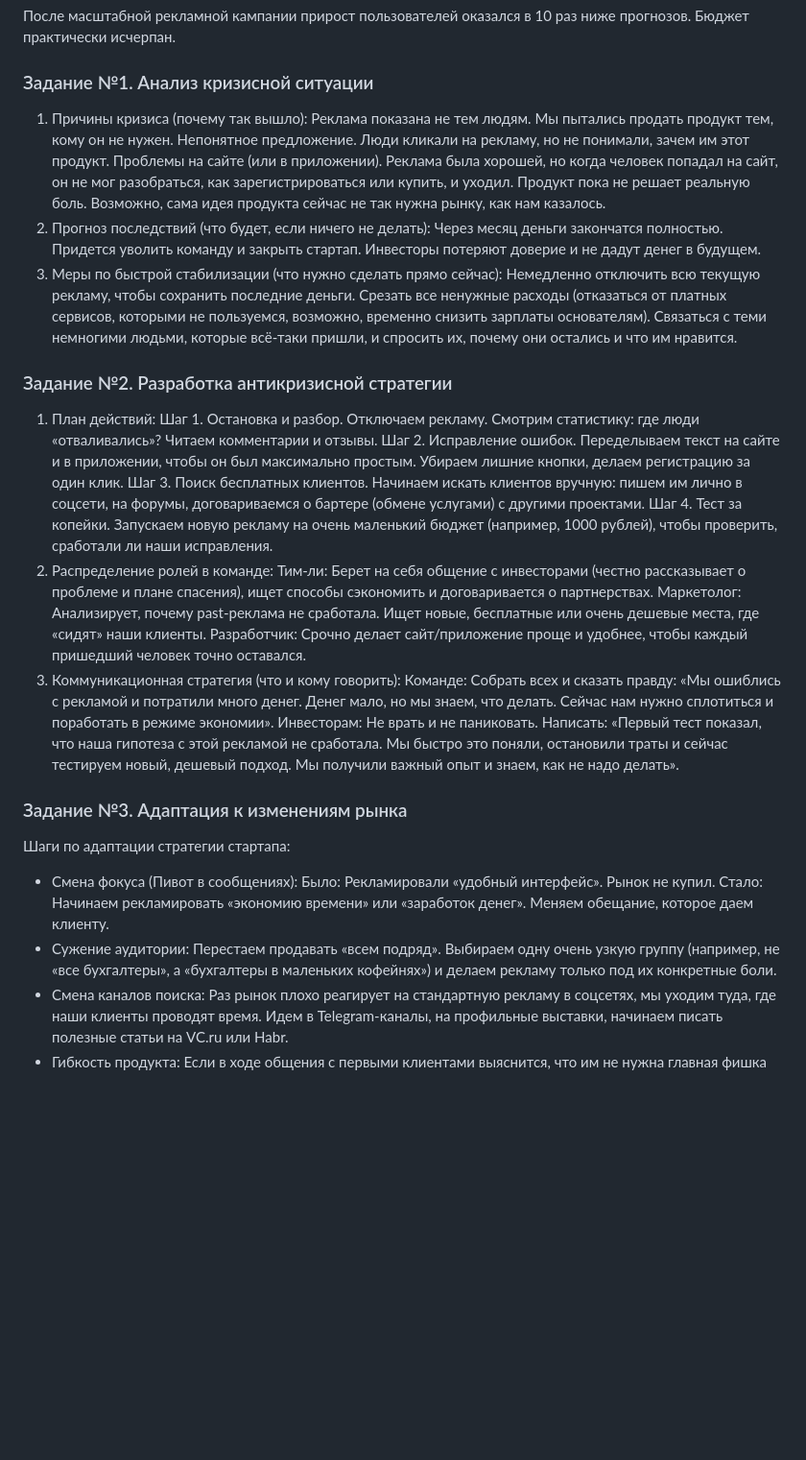
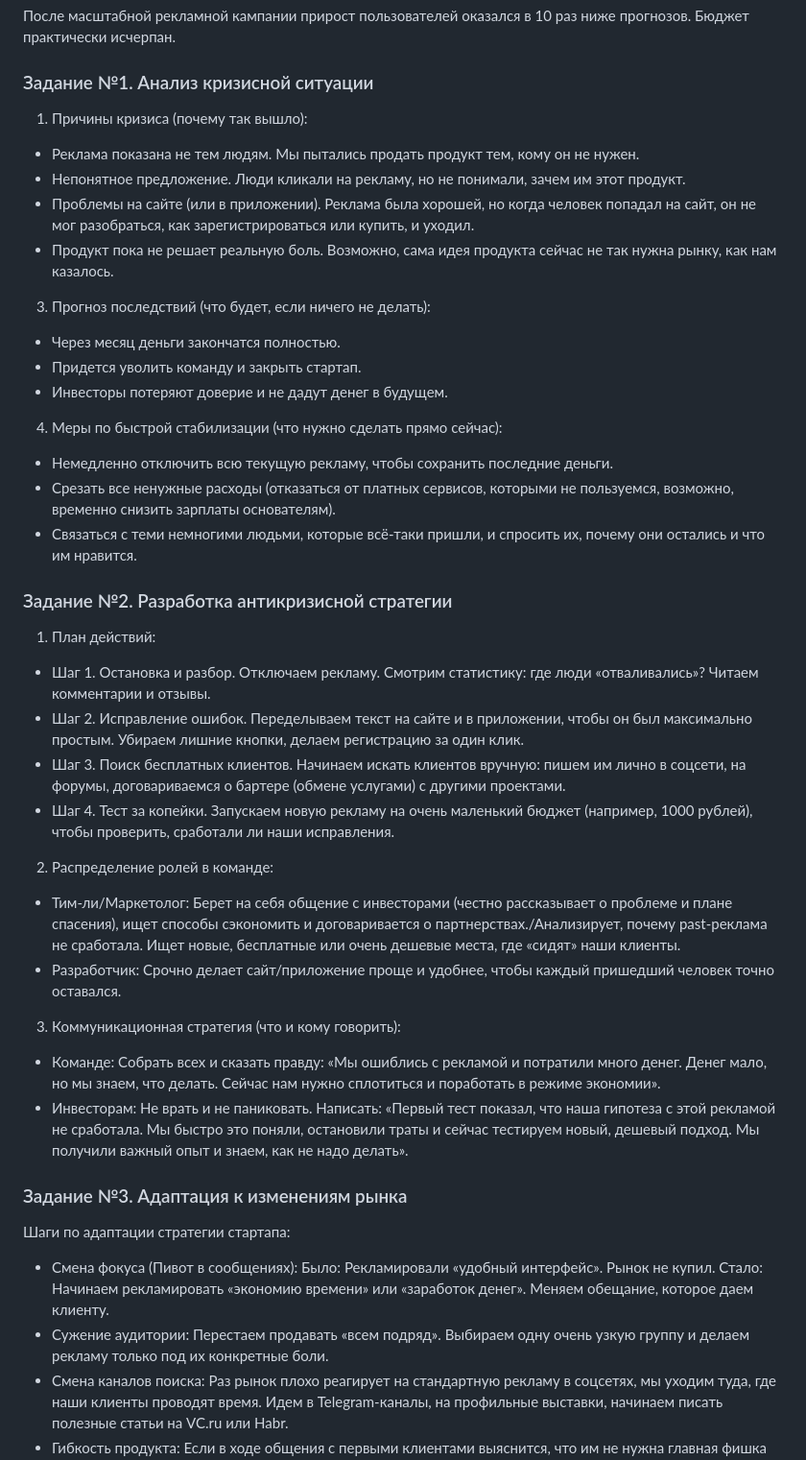
Before and after one commit to BGadfly/startup, a Markdown page: README.md, the part around the change. Shown at 96% size. GitHub-like rendering; blank space fills up the shorter version.

```diff
--- a/README.md
+++ b/README.md
@@ -10,32 +10,31 @@
 
 ### Задание №1. Анализ кризисной ситуации
 1. Причины кризиса (почему так вышло):
-Реклама показана не тем людям. Мы пытались продать продукт тем, кому он не нужен.
-Непонятное предложение. Люди кликали на рекламу, но не понимали, зачем им этот продукт.
-Проблемы на сайте (или в приложении). Реклама была хорошей, но когда человек попадал на сайт, он не мог разобраться, как зарегистрироваться или купить, и уходил.
-Продукт пока не решает реальную боль. Возможно, сама идея продукта сейчас не так нужна рынку, как нам казалось.
-2. Прогноз последствий (что будет, если ничего не делать):
-Через месяц деньги закончатся полностью.
-Придется уволить команду и закрыть стартап.
-Инвесторы потеряют доверие и не дадут денег в будущем.
-3. Меры по быстрой стабилизации (что нужно сделать прямо сейчас):
-Немедленно отключить всю текущую рекламу, чтобы сохранить последние деньги.
-Срезать все ненужные расходы (отказаться от платных сервисов, которыми не пользуемся, возможно, временно снизить зарплаты основателям).
-Связаться с теми немногими людьми, которые всё-таки пришли, и спросить их, почему они остались и что им нравится.
+ - Реклама показана не тем людям. Мы пытались продать продукт тем, кому он не нужен.
+ - Непонятное предложение. Люди кликали на рекламу, но не понимали, зачем им этот продукт.
+ - Проблемы на сайте (или в приложении). Реклама была хорошей, но когда человек попадал на сайт, он не мог разобраться, как зарегистрироваться или купить, и уходил.
+ - Продукт пока не решает реальную боль. Возможно, сама идея продукта сейчас не так нужна рынку, как нам казалось.
+3. Прогноз последствий (что будет, если ничего не делать):
+ - Через месяц деньги закончатся полностью.
+ - Придется уволить команду и закрыть стартап.
+ - Инвесторы потеряют доверие и не дадут денег в будущем.
+4. Меры по быстрой стабилизации (что нужно сделать прямо сейчас):
+- Немедленно отключить всю текущую рекламу, чтобы сохранить последние деньги.
+- Срезать все ненужные расходы (отказаться от платных сервисов, которыми не пользуемся, возможно, временно снизить зарплаты основателям).
+- Связаться с теми немногими людьми, которые всё-таки пришли, и спросить их, почему они остались и что им нравится.
 
 ### Задание №2. Разработка антикризисной стратегии
 1. План действий:
-Шаг 1. Остановка и разбор. Отключаем рекламу. Смотрим статистику: где люди «отваливались»? Читаем комментарии и отзывы.
-Шаг 2. Исправление ошибок. Переделываем текст на сайте и в приложении, чтобы он был максимально простым. Убираем лишние кнопки, делаем регистрацию за один клик.
-Шаг 3. Поиск бесплатных клиентов. Начинаем искать клиентов вручную: пишем им лично в соцсети, на форумы, договариваемся о бартере (обмене услугами) с другими проектами.
-Шаг 4. Тест за копейки. Запускаем новую рекламу на очень маленький бюджет (например, 1000 рублей), чтобы проверить, сработали ли наши исправления.
+- Шаг 1. Остановка и разбор. Отключаем рекламу. Смотрим статистику: где люди «отваливались»? Читаем комментарии и отзывы.
+- Шаг 2. Исправление ошибок. Переделываем текст на сайте и в приложении, чтобы он был максимально простым. Убираем лишние кнопки, делаем регистрацию за один клик.
+- Шаг 3. Поиск бесплатных клиентов. Начинаем искать клиентов вручную: пишем им лично в соцсети, на форумы, договариваемся о бартере (обмене услугами) с другими проектами.
+- Шаг 4. Тест за копейки. Запускаем новую рекламу на очень маленький бюджет (например, 1000 рублей), чтобы проверить, сработали ли наши исправления.
 2. Распределение ролей в команде:
-Тим-ли: Берет на себя общение с инвесторами (честно рассказывает о проблеме и плане спасения), ищет способы сэкономить и договаривается о партнерствах.
-Маркетолог: Анализирует, почему past-реклама не сработала. Ищет новые, бесплатные или очень дешевые места, где «сидят» наши клиенты.
-Разработчик: Срочно делает сайт/приложение проще и удобнее, чтобы каждый пришедший человек точно оставался.
+- Тим-ли/Маркетолог: Берет на себя общение с инвесторами (честно рассказывает о проблеме и плане спасения), ищет способы сэкономить и договаривается о партнерствах./Анализирует, почему past-реклама не сработала. Ищет новые, бесплатные или очень дешевые места, где «сидят» наши клиенты.
+- Разработчик: Срочно делает сайт/приложение проще и удобнее, чтобы каждый пришедший человек точно оставался.
 3. Коммуникационная стратегия (что и кому говорить):
-Команде: Собрать всех и сказать правду: «Мы ошиблись с рекламой и потратили много денег. Денег мало, но мы знаем, что делать. Сейчас нам нужно сплотиться и поработать в режиме экономии».
-Инвесторам: Не врать и не паниковать. Написать: «Первый тест показал, что наша гипотеза с этой рекламой не сработала. Мы быстро это поняли, остановили траты и сейчас тестируем новый, дешевый подход. Мы получили важный опыт и знаем, как не надо делать».
+- Команде: Собрать всех и сказать правду: «Мы ошиблись с рекламой и потратили много денег. Денег мало, но мы знаем, что делать. Сейчас нам нужно сплотиться и поработать в режиме экономии».
+- Инвесторам: Не врать и не паниковать. Написать: «Первый тест показал, что наша гипотеза с этой рекламой не сработала. Мы быстро это поняли, остановили траты и сейчас тестируем новый, дешевый подход. Мы получили важный опыт и знаем, как не надо делать».
 
 ### Задание №3. Адаптация к изменениям рынка
 Шаги по адаптации стратегии стартапа:
@@ -43,7 +42,7 @@
    Было: Рекламировали «удобный интерфейс». Рынок не купил.
    Стало: Начинаем рекламировать «экономию времени» или «заработок денег». Меняем обещание, которое даем клиенту.
 - Сужение аудитории:
-   Перестаем продавать «всем подряд». Выбираем одну очень узкую группу (например, не «все бухгалтеры», а «бухгалтеры в маленьких кофейнях») и делаем рекламу только под их конкретные боли.
+   Перестаем продавать «всем подряд». Выбираем одну очень узкую группу и делаем рекламу только под их конкретные боли.
 - Смена каналов поиска:
    Раз рынок плохо реагирует на стандартную рекламу в соцсетях, мы уходим туда, где наши клиенты проводят время. Идем в Telegram-каналы, на профильные выставки, начинаем писать полезные статьи на VC.ru или Habr.
 - Гибкость продукта:
```
